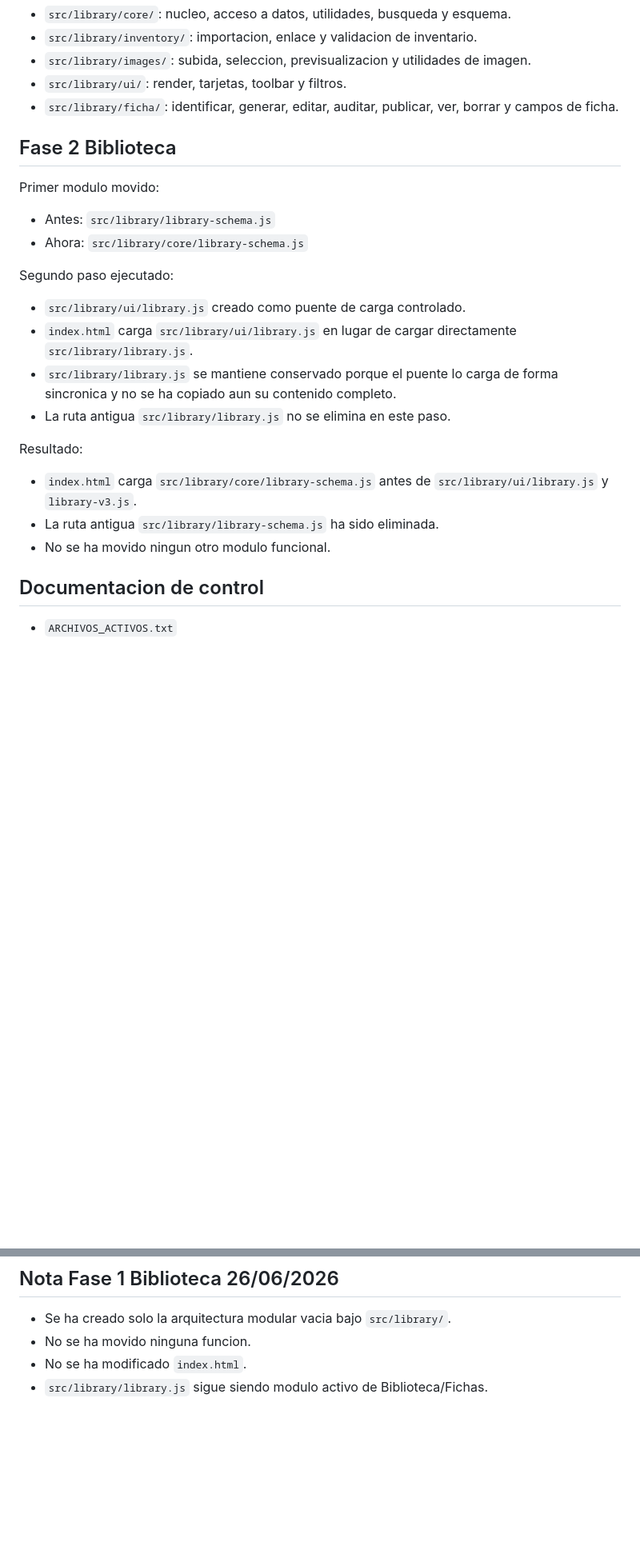
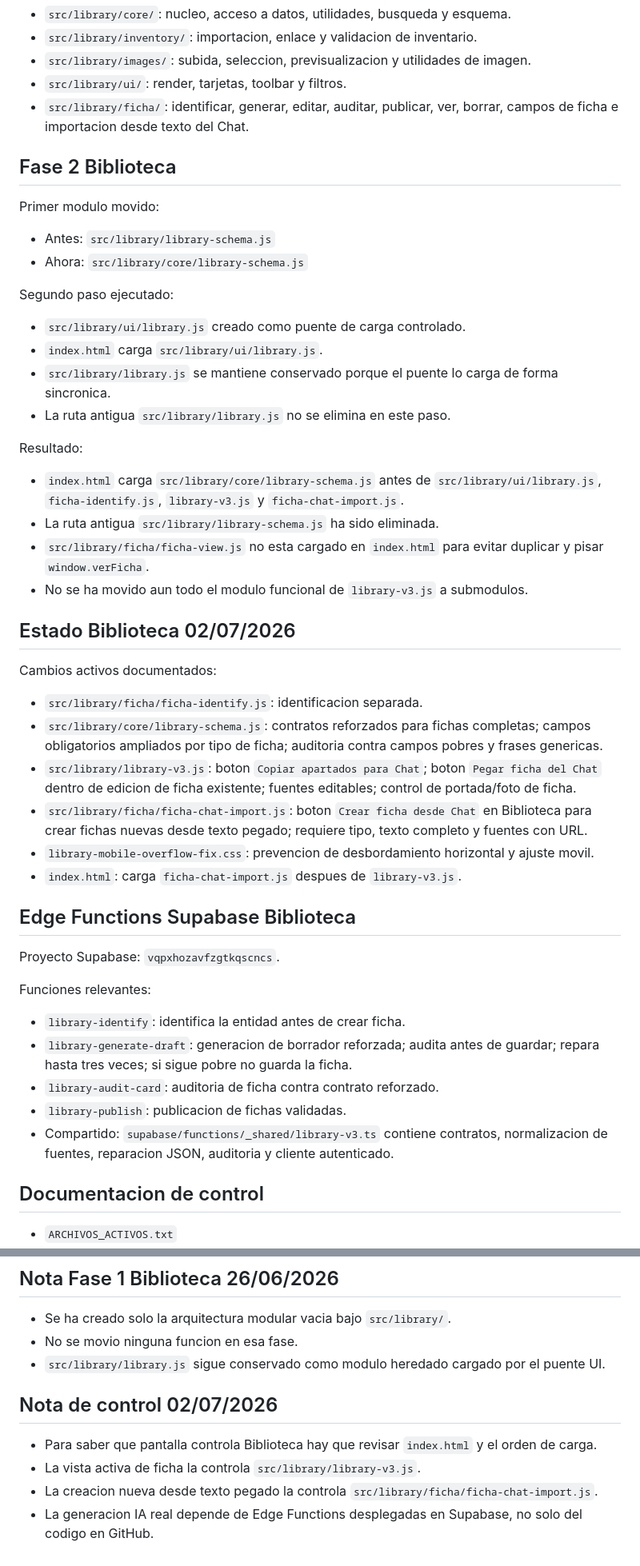
Before and after one commit to 121212castro/acuarionexo, a Markdown page: MAPA_ARCHIVOS.md, 2 parts joined by grey strips. Shown at 80% size. Drawn GitHub-style; blank space fills up the shorter version.

Commit message:
Actualiza mapa de archivos de Biblioteca

```diff
--- a/MAPA_ARCHIVOS.md
+++ b/MAPA_ARCHIVOS.md
@@ -96,7 +99,7 @@ Responsabilidades previstas:
 - `src/library/inventory/`: importacion, enlace y validacion de inventario.
 - `src/library/images/`: subida, seleccion, previsualizacion y utilidades de imagen.
 - `src/library/ui/`: render, tarjetas, toolbar y filtros.
-- `src/library/ficha/`: identificar, generar, editar, auditar, publicar, ver, borrar y campos de ficha.
+- `src/library/ficha/`: identificar, generar, editar, auditar, publicar, ver, borrar, campos de ficha e importacion desde texto del Chat.
 
 ## Fase 2 Biblioteca
 
@@ -108,15 +111,39 @@ Primer modulo movido:
 Segundo paso ejecutado:
 
 - `src/library/ui/library.js` creado como puente de carga controlado.
-- `index.html` carga `src/library/ui/library.js` en lugar de cargar directamente `src/library/library.js`.
-- `src/library/library.js` se mantiene conservado porque el puente lo carga de forma sincronica y no se ha copiado aun su contenido completo.
+- `index.html` carga `src/library/ui/library.js`.
+- `src/library/library.js` se mantiene conservado porque el puente lo carga de forma sincronica.
 - La ruta antigua `src/library/library.js` no se elimina en este paso.
 
 Resultado:
 
-- `index.html` carga `src/library/core/library-schema.js` antes de `src/library/ui/library.js` y `library-v3.js`.
+- `index.html` carga `src/library/core/library-schema.js` antes de `src/library/ui/library.js`, `ficha-identify.js`, `library-v3.js` y `ficha-chat-import.js`.
 - La ruta antigua `src/library/library-schema.js` ha sido eliminada.
-- No se ha movido ningun otro modulo funcional.
+- `src/library/ficha/ficha-view.js` no esta cargado en `index.html` para evitar duplicar y pisar `window.verFicha`.
+- No se ha movido aun todo el modulo funcional de `library-v3.js` a submodulos.
+
+## Estado Biblioteca 02/07/2026
+
+Cambios activos documentados:
+
+- `src/library/ficha/ficha-identify.js`: identificacion separada.
+- `src/library/core/library-schema.js`: contratos reforzados para fichas completas; campos obligatorios ampliados por tipo de ficha; auditoria contra campos pobres y frases genericas.
+- `src/library/library-v3.js`: boton `Copiar apartados para Chat`; boton `Pegar ficha del Chat` dentro de edicion de ficha existente; fuentes editables; control de portada/foto de ficha.
+- `src/library/ficha/ficha-chat-import.js`: boton `Crear ficha desde Chat` en Biblioteca para crear fichas nuevas desde texto pegado; requiere tipo, texto completo y fuentes con URL.
+- `library-mobile-overflow-fix.css`: prevencion de desbordamiento horizontal y ajuste movil.
+- `index.html`: carga `ficha-chat-import.js` despues de `library-v3.js`.
+
+## Edge Functions Supabase Biblioteca
+
+Proyecto Supabase: `vqpxhozavfzgtkqscncs`.
+
+Funciones relevantes:
+
+- `library-identify`: identifica la entidad antes de crear ficha.
+- `library-generate-draft`: generacion de borrador reforzada; audita antes de guardar; repara hasta tres veces; si sigue pobre no guarda la ficha.
+- `library-audit-card`: auditoria de ficha contra contrato reforzado.
+- `library-publish`: publicacion de fichas validadas.
+- Compartido: `supabase/functions/_shared/library-v3.ts` contiene contratos, normalizacion de fuentes, reparacion JSON, auditoria y cliente autenticado.
 
 ## Documentacion de control
 
@@ -144,6 +171,12 @@ Resultado:
 ## Nota Fase 1 Biblioteca 26/06/2026
 
 - Se ha creado solo la arquitectura modular vacia bajo `src/library/`.
-- No se ha movido ninguna funcion.
-- No se ha modificado `index.html`.
-- `src/library/library.js` sigue siendo modulo activo de Biblioteca/Fichas.
+- No se movio ninguna funcion en esa fase.
+- `src/library/library.js` sigue conservado como modulo heredado cargado por el puente UI.
+
+## Nota de control 02/07/2026
+
+- Para saber que pantalla controla Biblioteca hay que revisar `index.html` y el orden de carga.
+- La vista activa de ficha la controla `src/library/library-v3.js`.
+- La creacion nueva desde texto pegado la controla `src/library/ficha/ficha-chat-import.js`.
+- La generacion IA real depende de Edge Functions desplegadas en Supabase, no solo del codigo en GitHub.
```
Also changed, not shown: other parts of MAPA_ARCHIVOS.md (+9 -6 lines).
